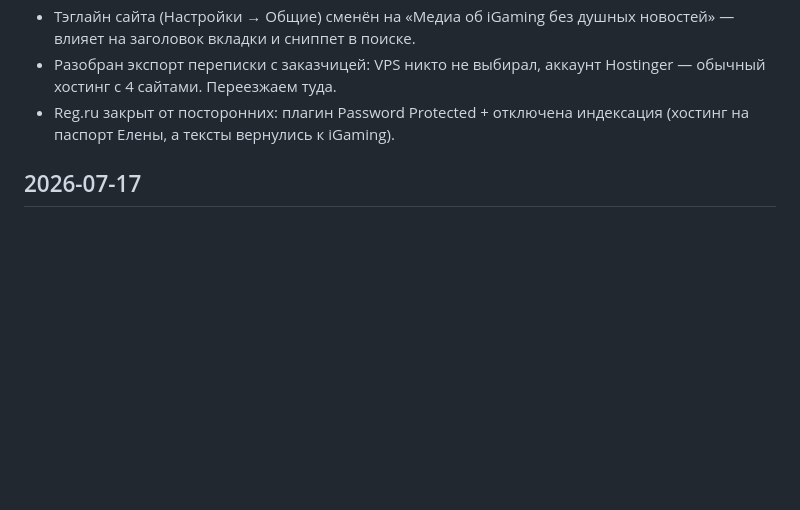
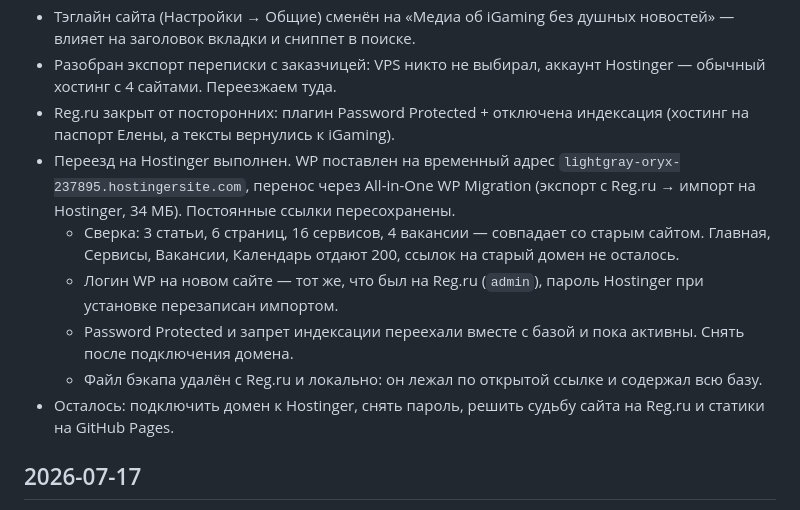
Before and after one commit to Elenavsemogu/secretroom-media, a Markdown page: _worklog.md, the part around the change. Drawn GitHub-style; blank space fills up the shorter version.

Commit message:
Зафиксировать переезд медиа на Hostinger
Co-authored-by: Cursor <cursoragent@cursor.com>

```diff
--- a/_worklog.md
+++ b/_worklog.md
@@ -13,6 +13,12 @@
 - Тэглайн сайта (Настройки → Общие) сменён на «Медиа об iGaming без душных новостей» — влияет на заголовок вкладки и сниппет в поиске.
 - Разобран экспорт переписки с заказчицей: VPS никто не выбирал, аккаунт Hostinger — обычный хостинг с 4 сайтами. Переезжаем туда.
 - Reg.ru закрыт от посторонних: плагин Password Protected + отключена индексация (хостинг на паспорт Елены, а тексты вернулись к iGaming).
+- Переезд на Hostinger выполнен. WP поставлен на временный адрес `lightgray-oryx-237895.hostingersite.com`, перенос через All-in-One WP Migration (экспорт с Reg.ru → импорт на Hostinger, 34 МБ). Постоянные ссылки пересохранены.
+  - Сверка: 3 статьи, 6 страниц, 16 сервисов, 4 вакансии — совпадает со старым сайтом. Главная, Сервисы, Вакансии, Календарь отдают 200, ссылок на старый домен не осталось.
+  - Логин WP на новом сайте — тот же, что был на Reg.ru (`admin`), пароль Hostinger при установке перезаписан импортом.
+  - Password Protected и запрет индексации переехали вместе с базой и пока активны. Снять после подключения домена.
+  - Файл бэкапа удалён с Reg.ru и локально: он лежал по открытой ссылке и содержал всю базу.
+- Осталось: подключить домен к Hostinger, снять пароль, решить судьбу сайта на Reg.ru и статики на GitHub Pages.
 
 ## 2026-07-17
 - WordPress фаза 1: тема `wordpress/secretroom-media/` (дизайн, CPT сервисы/вакансии, демо-сид, README с шагами для хостинга).
```
